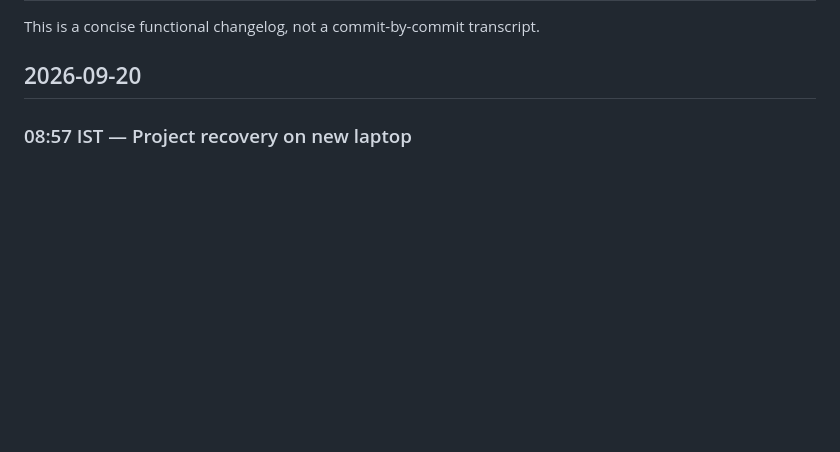
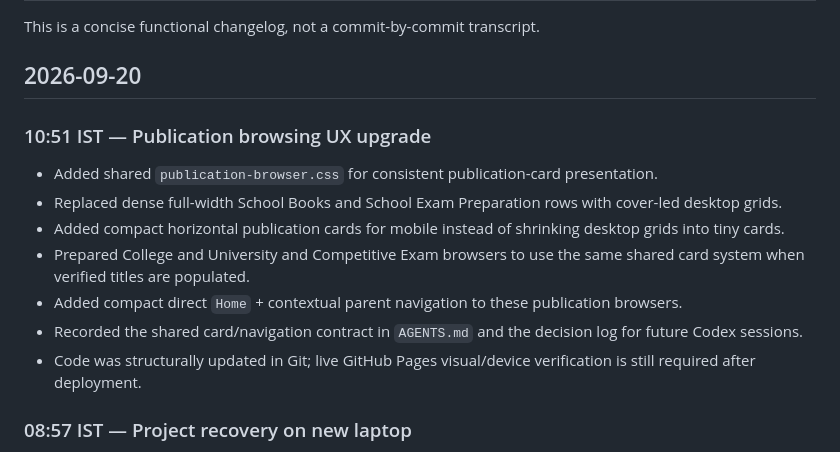
Before and after one commit to cpcbooks/digital-catalogue, a Markdown page: docs/CHANGELOG.md, the part around the change. Rendered like a GitHub page; blank space fills up the shorter version.

Commit message:
Log shared publication-card UX upgrade

```diff
--- a/docs/CHANGELOG.md
+++ b/docs/CHANGELOG.md
@@ -3,6 +3,16 @@
 This is a concise functional changelog, not a commit-by-commit transcript.
 
 ## 2026-09-20
+
+### 10:51 IST — Publication browsing UX upgrade
+
+- Added shared `publication-browser.css` for consistent publication-card presentation.
+- Replaced dense full-width School Books and School Exam Preparation rows with cover-led desktop grids.
+- Added compact horizontal publication cards for mobile instead of shrinking desktop grids into tiny cards.
+- Prepared College and University and Competitive Exam browsers to use the same shared card system when verified titles are populated.
+- Added compact direct `Home` + contextual parent navigation to these publication browsers.
+- Recorded the shared card/navigation contract in `AGENTS.md` and the decision log for future Codex sessions.
+- Code was structurally updated in Git; live GitHub Pages visual/device verification is still required after deployment.
 
 ### 08:57 IST — Project recovery on new laptop
 
```
